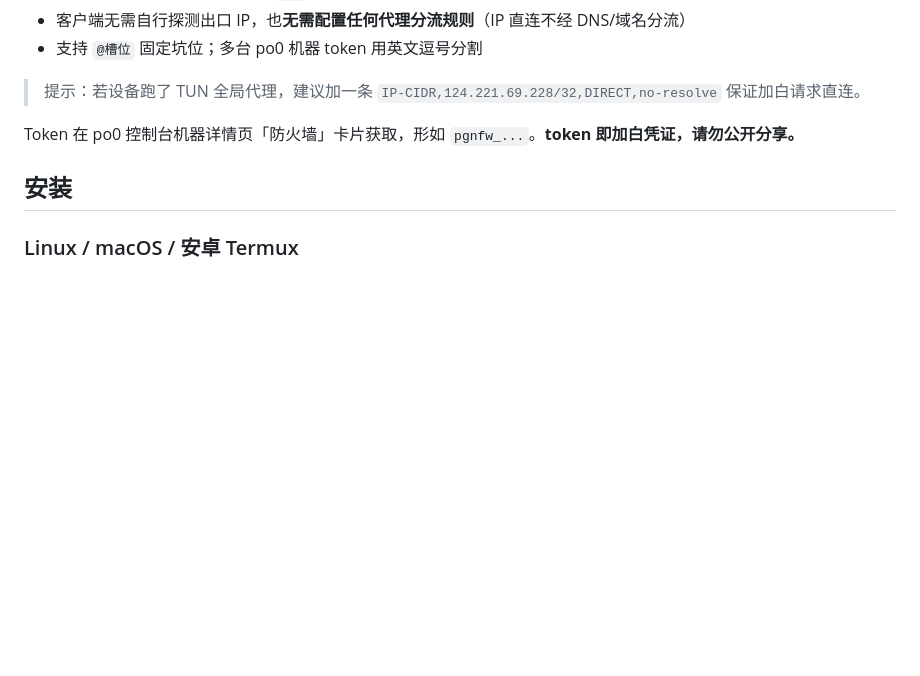
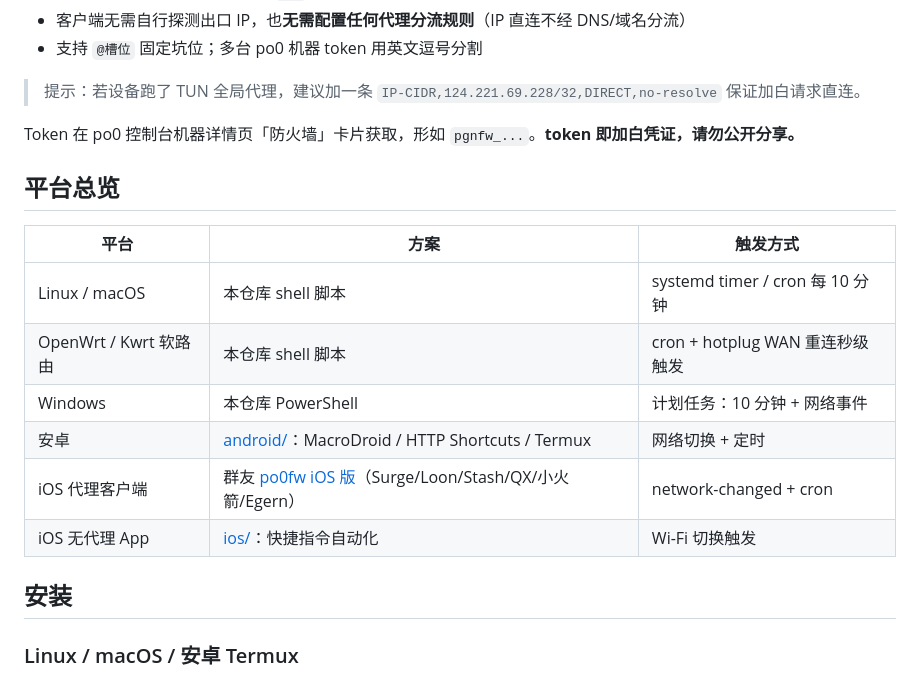
Before and after one commit to Echo777o/po0fw, a Markdown page: README.md, the part around the change. Drawn GitHub-style; blank space fills up the shorter version.

Commit message:
feat: add Android (MacroDroid/HTTP Shortcuts/Termux) and iOS (Shortcuts) guides + platform matrix

```diff
--- a/README.md
+++ b/README.md
@@ -15,6 +15,17 @@ po0 防火墙自动加白 —— PC（Linux / macOS / Windows）、安卓 Termux
 > 提示：若设备跑了 TUN 全局代理，建议加一条 `IP-CIDR,124.221.69.228/32,DIRECT,no-resolve` 保证加白请求直连。
 
 Token 在 po0 控制台机器详情页「防火墙」卡片获取，形如 `pgnfw_...`。**token 即加白凭证，请勿公开分享。**
+
+## 平台总览
+
+| 平台 | 方案 | 触发方式 |
+|---|---|---|
+| Linux / macOS | 本仓库 shell 脚本 | systemd timer / cron 每 10 分钟 |
+| OpenWrt / Kwrt 软路由 | 本仓库 shell 脚本 | cron + hotplug WAN 重连秒级触发 |
+| Windows | 本仓库 PowerShell | 计划任务：10 分钟 + 网络事件 |
+| 安卓 | [android/](android/)：MacroDroid / HTTP Shortcuts / Termux | 网络切换 + 定时 |
+| iOS 代理客户端 | 群友 [po0fw iOS 版](https://po0fw.rlyio.com/)（Surge/Loon/Stash/QX/小火箭/Egern） | network-changed + cron |
+| iOS 无代理 App | [ios/](ios/)：快捷指令自动化 | Wi-Fi 切换触发 |
 
 ## 安装
 
```
Also changed, not shown: android/README.md (added, +54 -0 lines), ios/README.md (added, +37 -0 lines).
